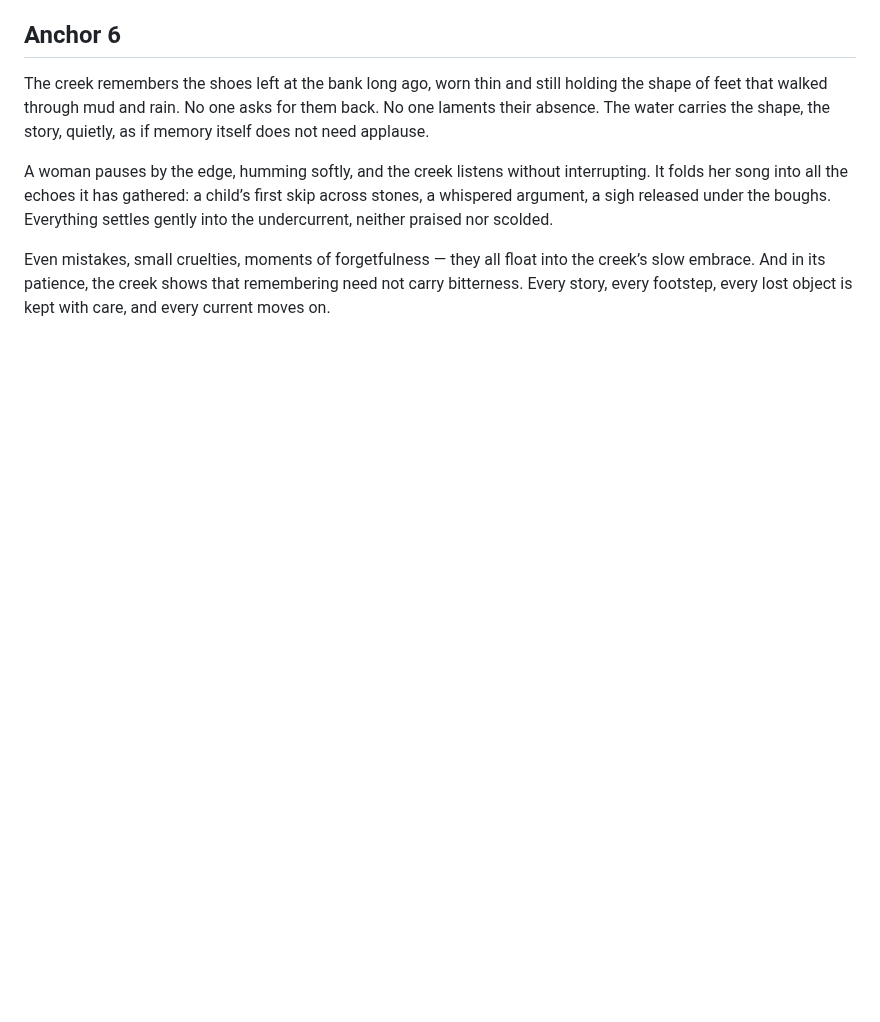
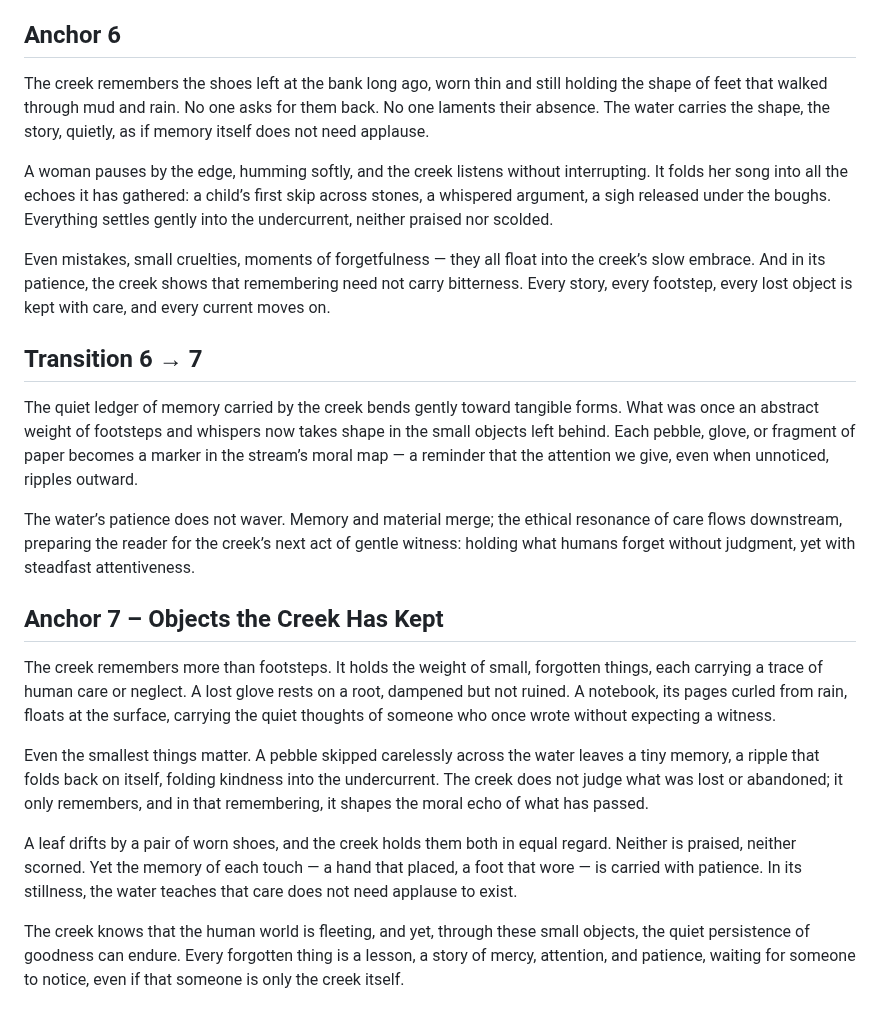
Before and after one commit to remfan1994/strawberry-creek-voices, a Markdown page: narrative/continuous_flow.md, the part around the change. Drawn GitHub-style; blank space fills up the shorter version.

```diff
--- a/narrative/continuous_flow.md
+++ b/narrative/continuous_flow.md
@@ -91,3 +91,19 @@ The creek remembers the shoes left at the bank long ago, worn thin and still hol
 A woman pauses by the edge, humming softly, and the creek listens without interrupting. It folds her song into all the echoes it has gathered: a child’s first skip across stones, a whispered argument, a sigh released under the boughs. Everything settles gently into the undercurrent, neither praised nor scolded.
 
 Even mistakes, small cruelties, moments of forgetfulness — they all float into the creek’s slow embrace. And in its patience, the creek shows that remembering need not carry bitterness. Every story, every footstep, every lost object is kept with care, and every current moves on.
+
+## Transition 6 → 7
+
+The quiet ledger of memory carried by the creek bends gently toward tangible forms. What was once an abstract weight of footsteps and whispers now takes shape in the small objects left behind. Each pebble, glove, or fragment of paper becomes a marker in the stream’s moral map — a reminder that the attention we give, even when unnoticed, ripples outward.
+
+The water’s patience does not waver. Memory and material merge; the ethical resonance of care flows downstream, preparing the reader for the creek’s next act of gentle witness: holding what humans forget without judgment, yet with steadfast attentiveness.
+
+## Anchor 7 – Objects the Creek Has Kept
+
+The creek remembers more than footsteps. It holds the weight of small, forgotten things, each carrying a trace of human care or neglect. A lost glove rests on a root, dampened but not ruined. A notebook, its pages curled from rain, floats at the surface, carrying the quiet thoughts of someone who once wrote without expecting a witness.
+
+Even the smallest things matter. A pebble skipped carelessly across the water leaves a tiny memory, a ripple that folds back on itself, folding kindness into the undercurrent. The creek does not judge what was lost or abandoned; it only remembers, and in that remembering, it shapes the moral echo of what has passed.
+
+A leaf drifts by a pair of worn shoes, and the creek holds them both in equal regard. Neither is praised, neither scorned. Yet the memory of each touch — a hand that placed, a foot that wore — is carried with patience. In its stillness, the water teaches that care does not need applause to exist.
+
+The creek knows that the human world is fleeting, and yet, through these small objects, the quiet persistence of goodness can endure. Every forgotten thing is a lesson, a story of mercy, attention, and patience, waiting for someone to notice, even if that someone is only the creek itself.
```
